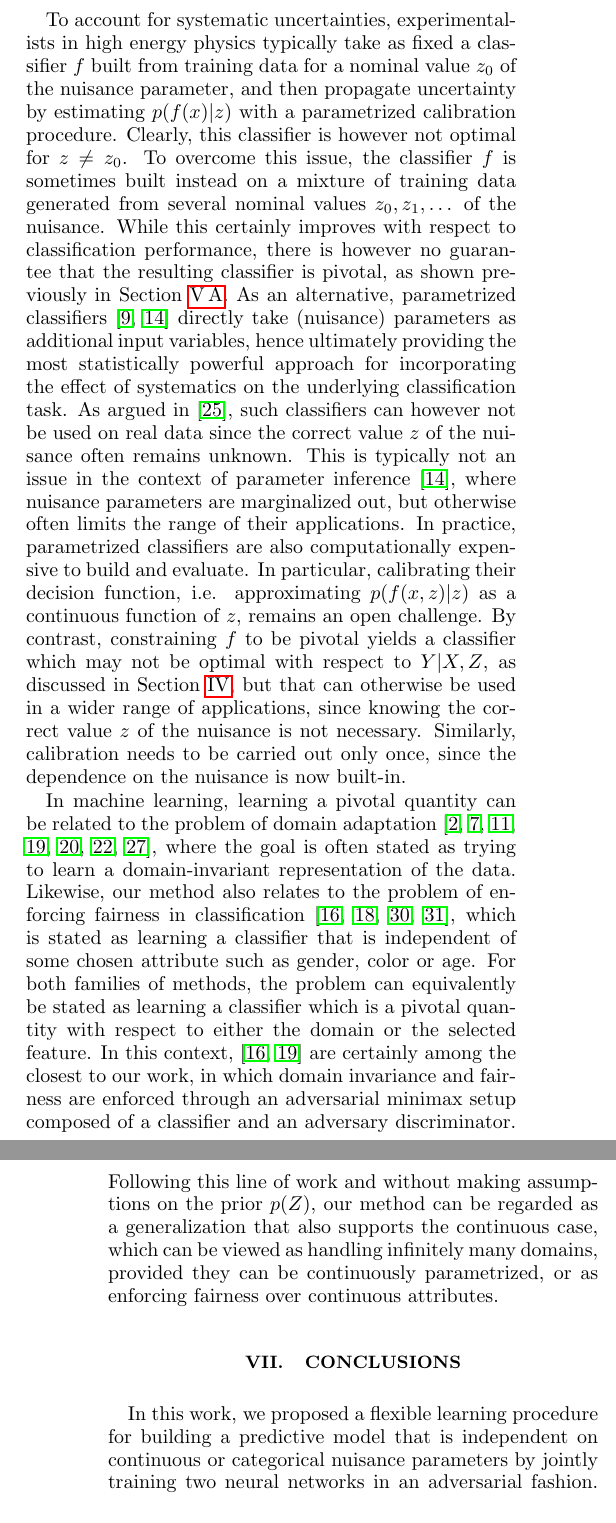
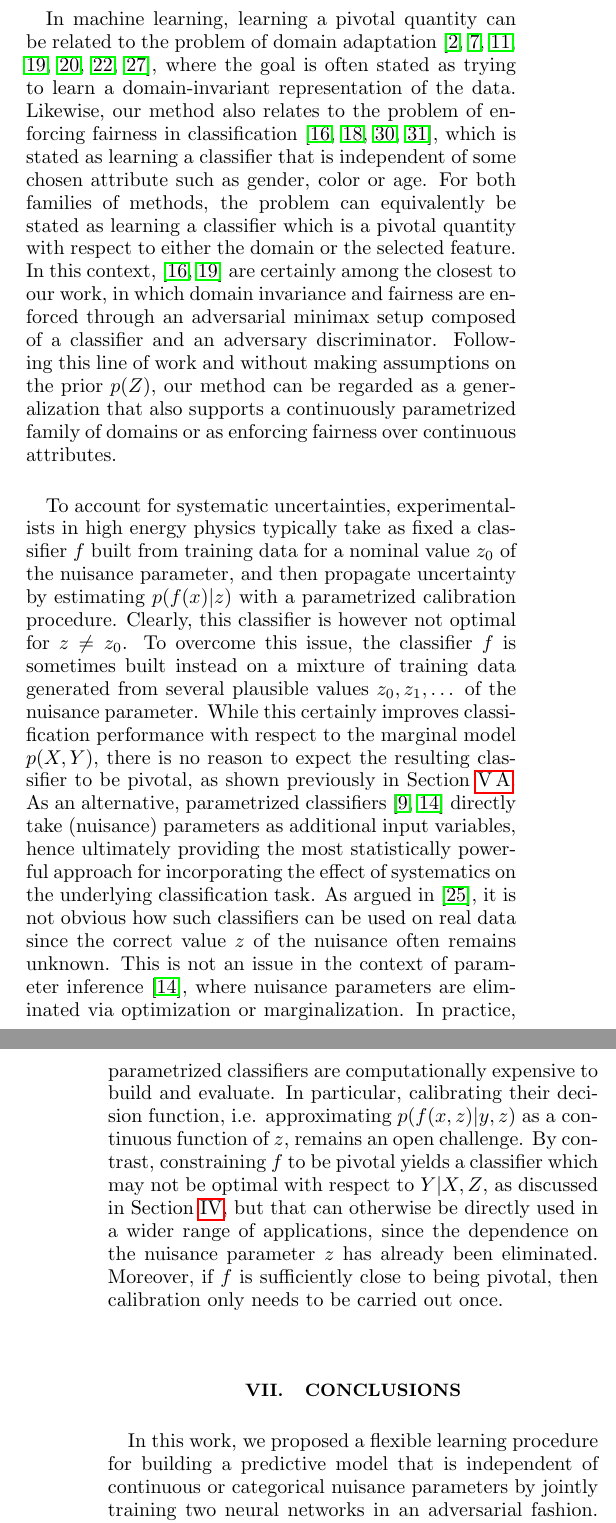
Before and after one commit to glouppe/paper-learning-to-pivot, a LaTeX paper (tex/paper.tex): two parts of the columns of pages 6 and 7 of 8, joined at a grey line, cut so that both start at the same text. Compiled offline with pdfLaTeX.

Commit message:
Misc changes

```diff
--- a/tex/paper.tex
+++ b/tex/paper.tex
@@ -708,36 +710,6 @@ the classifier output $f(X;\theta_f)$ in the most beneficial way.
 \section{Related work}
 \label{sec:related}
 
-To account for systematic uncertainties, experimentalists in high energy physics
-typically take as fixed a classifier $f$ built from training data for a nominal
-value $z_0$ of the nuisance parameter, and then propagate uncertainty
- by estimating $p(f(x)|z)$ with a parametrized calibration
-procedure. Clearly, this classifier is however not optimal for $z \neq z_0$.
-To overcome this issue, the classifier $f$ is sometimes built instead on a mixture
-of training data generated from several nominal values $z_0, z_1, \dots$ of the nuisance.
-While this certainly improves with respect to classification performance,
-there is however no guarantee that the resulting classifier is pivotal, as shown
-previously in Section~\ref{sec:toy}.
-As an alternative, parametrized
-classifiers~\citep{cranmer2015approximating,Baldi:2016fzo} directly take
-(nuisance) parameters as additional input variables, hence ultimately providing
-the most statistically powerful approach for incorporating the effect of
-systematics on the underlying classification task.  As argued in
-\citep{Neal:2007zz}, such classifiers can however not be used on real data since
-the correct value $z$ of the nuisance often remains unknown. This is typically
-not an issue in the context of parameter
-inference~\citep{cranmer2015approximating}, where nuisance parameters are
-marginalized out, but otherwise often limits the range of their applications. In
-practice, parametrized classifiers  are also computationally expensive to build
-and evaluate. In particular, calibrating their decision function, i.e.
-approximating $p(f(x,z)|z)$ as a continuous function of $z$, remains an open
-challenge. By contrast, constraining $f$ to be pivotal yields a classifier which
-may not be optimal with respect to $Y|X,Z$, as discussed in
-Section~\ref{sec:theory}, but that can otherwise be used in a wider range of
-applications, since knowing the correct value $z$ of the nuisance is not
-necessary. Similarly, calibration needs to be carried out only once, since  the
-dependence on the nuisance is now built-in.
-
 In machine learning, learning a pivotal quantity can be related to the problem
 of domain adaptation
 \citep{blitzer2006domain,pan2011domain,gopalan2011domain,gong2013connecting,baktashmotlagh2013unsupervised,ajakan2014domain,ganin2014unsupervised},
@@ -751,10 +723,50 @@ respect to either the domain or the selected feature. In this context,
 \citep{ganin2014unsupervised,EdwardsS15} are certainly among the closest to our
 work, in which domain invariance and fairness are enforced through an
 adversarial minimax setup composed of a classifier and an adversary
-discriminator. Following this line of work and without making assumptions on the prior $p(Z)$, our method can be regarded as a
-generalization that also supports the continuous case, which can be viewed as
-handling infinitely many domains, provided they can be continuously
-parametrized, or as enforcing fairness over continuous attributes.
+discriminator.
+Following this line of work and without making assumptions on the prior $p(Z)$, our method can be regarded as a
+generalization that also supports a continuously parametrized family of domains or as enforcing fairness over continuous attributes.
+
+\bigskip
+
+To account for systematic uncertainties, experimentalists in high energy physics
+typically take as fixed a classifier $f$ built from training data for a nominal
+value $z_0$ of the nuisance parameter, and then propagate uncertainty
+ by estimating $p(f(x)|z)$ with a parametrized calibration
+procedure. Clearly, this classifier is however not optimal for $z \neq z_0$.
+To overcome this issue, the classifier $f$ is sometimes built instead on a mixture
+of training data generated from several plausible values $z_0, z_1, \dots$ of the nuisance parameter.
+While this certainly improves classification performance with respect to the marginal model $p(X,Y)$,
+there is no reason to expect the resulting classifier to be pivotal, as shown
+previously in Section~\ref{sec:toy}.
+As an alternative, parametrized
+classifiers~\citep{cranmer2015approximating,Baldi:2016fzo} directly take
+(nuisance) parameters as additional input variables, hence ultimately providing
+the most statistically powerful approach for incorporating the effect of
+systematics on the underlying classification task.  As argued in
+\citep{Neal:2007zz}, it is not obvious how such classifiers can be used on real data since
+the correct value $z$ of the nuisance often remains unknown. This is
+not an issue in the context of parameter
+inference~\citep{cranmer2015approximating}, where nuisance parameters are
+eliminated via optimization or marginalization.
+%, but otherwise often limits the range of their applications.
+In practice, parametrized classifiers  are  computationally expensive to build
+and evaluate. In particular, calibrating their decision function, i.e.
+approximating $p(f(x,z)|y,z)$ as a continuous function of $z$, remains an open
+challenge. By contrast, constraining $f$ to be pivotal yields a classifier which
+may not be optimal with respect to $Y|X,Z$, as discussed in
+Section~\ref{sec:theory}, but that can otherwise be directly used in a wider range of
+applications, since the dependence on the nuisance parameter $z$ has already been eliminated.
+Moreover, if $f$ is sufficiently close to being pivotal, then calibration only needs to be carried out once.
+
+\bigskip
+
+
+
+%Following this line of work and without making assumptions on the prior $p(Z)$, our method can be regarded as a
+%generalization that also supports the continuous case, which can be viewed as
+%handling infinitely many domains, provided they can be continuously
+%parametrized, or as enforcing fairness over continuous attributes.
 
 
 % ==============================================================================
@@ -763,7 +775,7 @@ parametrized, or as enforcing fairness over continuous attributes.
 \label{sec:conclusions}
 
 In this work, we proposed a flexible learning procedure for building a
-predictive model that is independent on continuous or categorical nuisance
+predictive model that is independent of continuous or categorical nuisance
 parameters by jointly training two neural networks in an adversarial fashion.
 From a theoretical perspective, we motivated the proposed algorithm by showing
 that the minimax value  of its value function corresponds to a predictive model
```
Also changed, not shown: tex/paper.pdf, tex/paper.tex (30 more changed lines).
